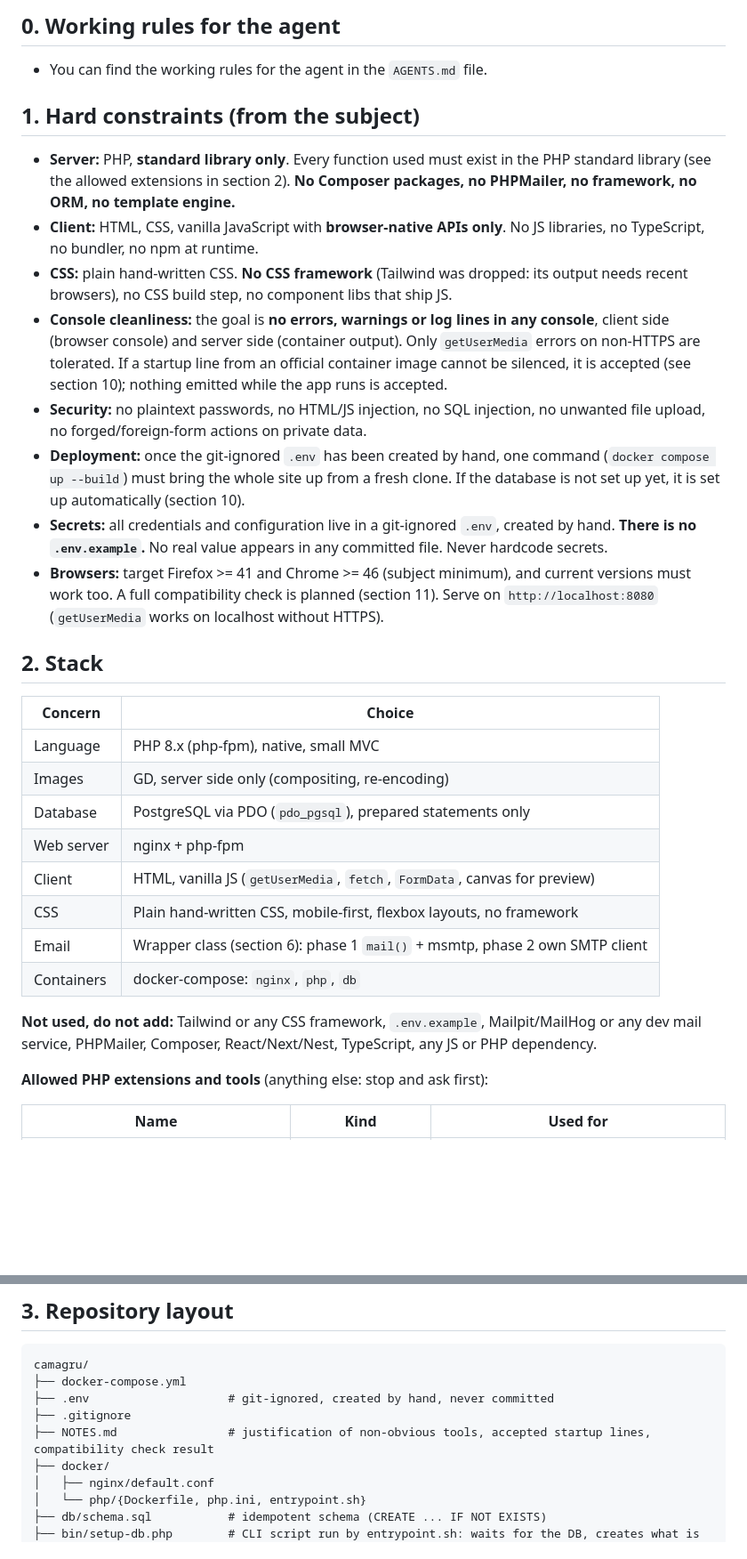
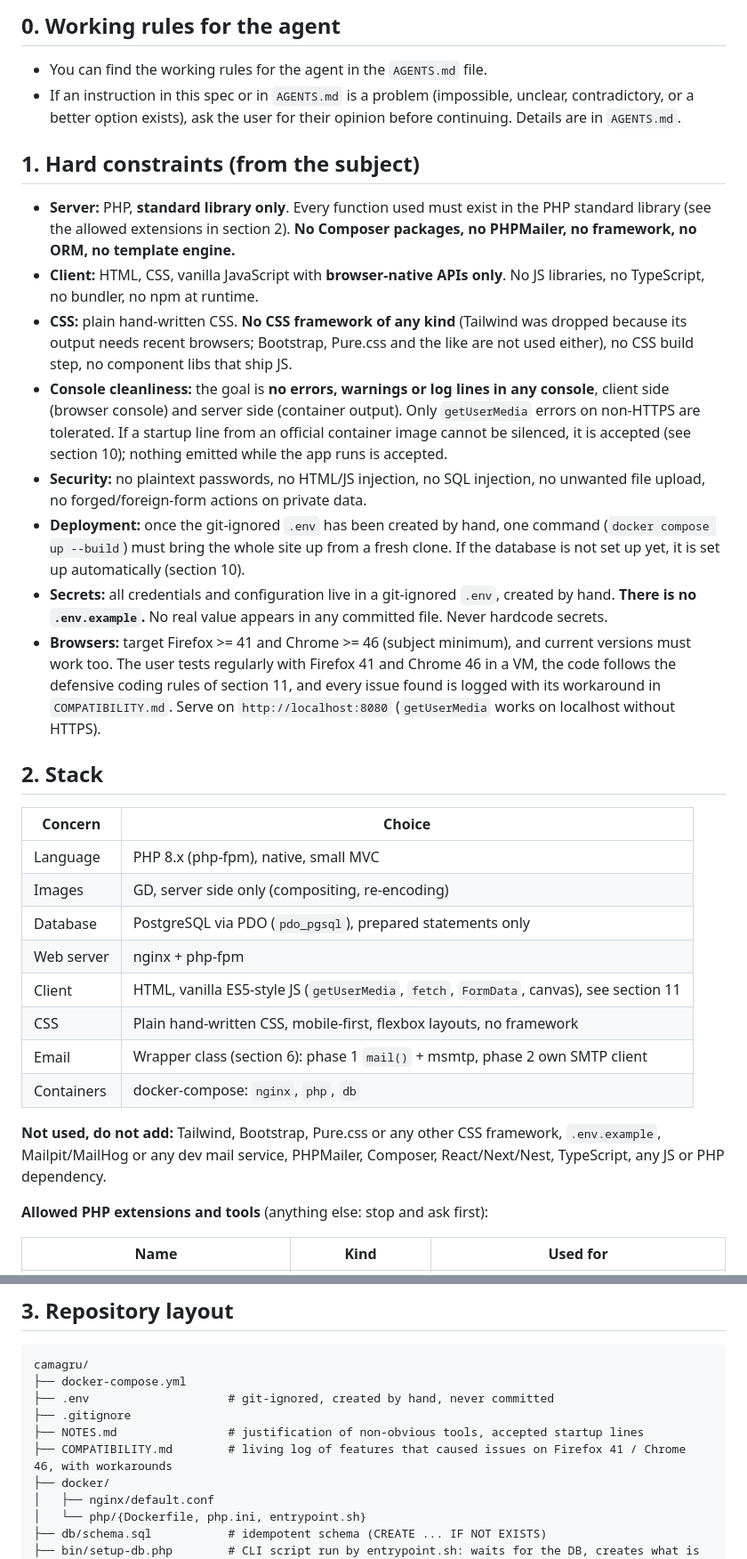
Before and after one commit to ValentinMalassigne/camagru, a Markdown page: PROJECT_CONTEXT.md, 2 parts joined by grey strips. Shown at 89% size. GitHub-like rendering; blank space fills up the shorter version.

```diff
--- a/PROJECT_CONTEXT.md
+++ b/PROJECT_CONTEXT.md
@@ -9,17 +9,20 @@ This spec is authoritative. Where it conflicts with your habits (frameworks, npm
 ## 0. Working rules for the agent
 
 - You can find the working rules for the agent in the `AGENTS.md` file.
+- If an instruction in this spec or in `AGENTS.md` is a problem (impossible, unclear,
+  contradictory, or a better option exists), ask the user for their opinion before
+  continuing. Details are in `AGENTS.md`.
 
 ## 1. Hard constraints (from the subject)
 
 - **Server:** PHP, **standard library only**. Every function used must exist in the PHP standard library (see the allowed extensions in section 2). **No Composer packages, no PHPMailer, no framework, no ORM, no template engine.**
 - **Client:** HTML, CSS, vanilla JavaScript with **browser-native APIs only**. No JS libraries, no TypeScript, no bundler, no npm at runtime.
-- **CSS:** plain hand-written CSS. **No CSS framework** (Tailwind was dropped: its output needs recent browsers), no CSS build step, no component libs that ship JS.
+- **CSS:** plain hand-written CSS. **No CSS framework of any kind** (Tailwind was dropped because its output needs recent browsers; Bootstrap, Pure.css and the like are not used either), no CSS build step, no component libs that ship JS.
 - **Console cleanliness:** the goal is **no errors, warnings or log lines in any console**, client side (browser console) and server side (container output). Only `getUserMedia` errors on non-HTTPS are tolerated. If a startup line from an official container image cannot be silenced, it is accepted (see section 10); nothing emitted while the app runs is accepted.
 - **Security:** no plaintext passwords, no HTML/JS injection, no SQL injection, no unwanted file upload, no forged/foreign-form actions on private data.
 - **Deployment:** once the git-ignored `.env` has been created by hand, one command (`docker compose up --build`) must bring the whole site up from a fresh clone. If the database is not set up yet, it is set up automatically (section 10).
 - **Secrets:** all credentials and configuration live in a git-ignored `.env`, created by hand. **There is no `.env.example`.** No real value appears in any committed file. Never hardcode secrets.
-- **Browsers:** target Firefox >= 41 and Chrome >= 46 (subject minimum), and current versions must work too. A full compatibility check is planned (section 11). Serve on `http://localhost:8080` (`getUserMedia` works on localhost without HTTPS).
+- **Browsers:** target Firefox >= 41 and Chrome >= 46 (subject minimum), and current versions must work too. The user tests regularly with Firefox 41 and Chrome 46 in a VM, the code follows the defensive coding rules of section 11, and every issue found is logged with its workaround in `COMPATIBILITY.md`. Serve on `http://localhost:8080` (`getUserMedia` works on localhost without HTTPS).
 
 ## 2. Stack
 
@@ -29,12 +32,12 @@ This spec is authoritative. Where it conflicts with your habits (frameworks, npm
 | Images | GD, server side only (compositing, re-encoding) |
 | Database | PostgreSQL via PDO (`pdo_pgsql`), prepared statements only |
 | Web server | nginx + php-fpm |
-| Client | HTML, vanilla JS (`getUserMedia`, `fetch`, `FormData`, canvas for preview) |
+| Client | HTML, vanilla ES5-style JS (`getUserMedia`, `fetch`, `FormData`, canvas), see section 11 |
 | CSS | Plain hand-written CSS, mobile-first, flexbox layouts, no framework |
 | Email | Wrapper class (section 6): phase 1 `mail()` + msmtp, phase 2 own SMTP client |
 | Containers | docker-compose: `nginx`, `php`, `db` |
 
-**Not used, do not add:** Tailwind or any CSS framework, `.env.example`, Mailpit/MailHog or any dev mail service, PHPMailer, Composer, React/Next/Nest, TypeScript, any JS or PHP dependency.
+**Not used, do not add:** Tailwind, Bootstrap, Pure.css or any other CSS framework, `.env.example`, Mailpit/MailHog or any dev mail service, PHPMailer, Composer, React/Next/Nest, TypeScript, any JS or PHP dependency.
 
 **Allowed PHP extensions and tools** (anything else: stop and ask first):
 
@@ -57,7 +60,8 @@ camagru/
 ├── docker-compose.yml
 ├── .env                    # git-ignored, created by hand, never committed
 ├── .gitignore
-├── NOTES.md                # justification of non-obvious tools, accepted startup lines, compatibility check result
+├── NOTES.md                # justification of non-obvious tools, accepted startup lines
+├── COMPATIBILITY.md        # living log of features that caused issues on Firefox 41 / Chrome 46, with workarounds
 ├── docker/
 │   ├── nginx/default.conf
 │   └── php/{Dockerfile, php.ini, entrypoint.sh}
```
Also changed, not shown: other parts of PROJECT_CONTEXT.md (+23 -4 lines), AGENTS.md (+30 -9 lines), COMPATIBILITY.md (added, +18 -0 lines).
